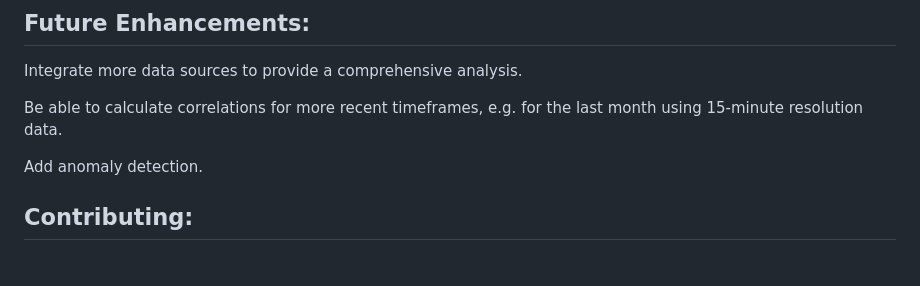
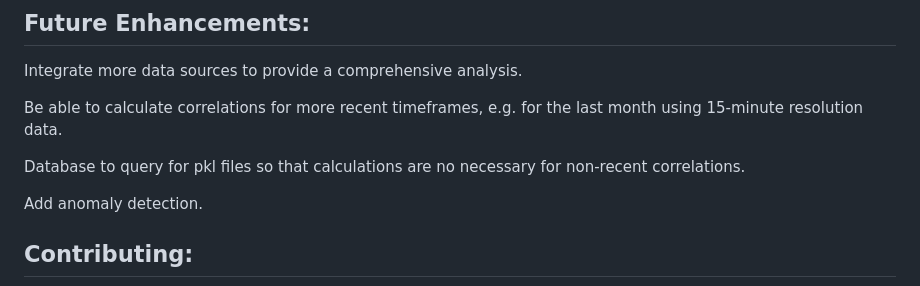
Before and after one commit to zero-stroke/SecuritiesCorrelations, a Markdown page: README.md, the part around the change. Drawn GitHub-style; blank space fills up the shorter version.

```diff
--- a/README.md
+++ b/README.md
@@ -53,6 +53,8 @@ Integrate more data sources to provide a comprehensive analysis.
 
 Be able to calculate correlations for more recent timeframes, e.g. for the  last month using 15-minute resolution data.
 
+Database to query for pkl files so that calculations are no necessary for non-recent correlations.
+
 Add anomaly detection.
 
 ## Contributing:
```
